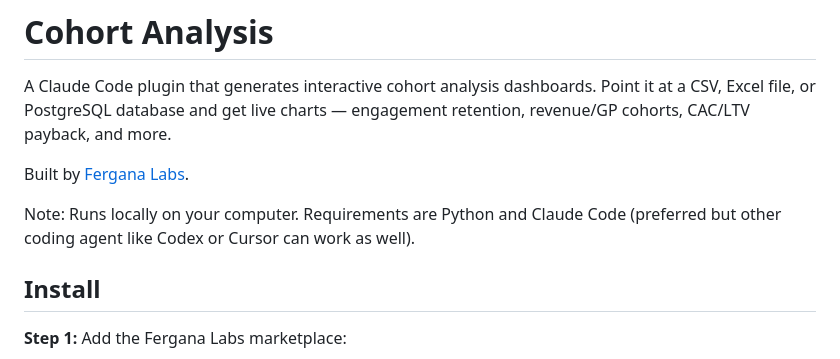
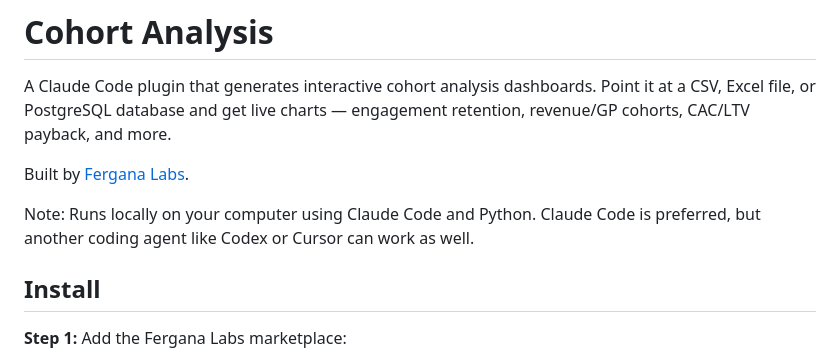
Before and after one commit to Fergana-Labs/cohort-analysis, a Markdown page: README.md, the part around the change. GitHub-like rendering.

Commit message:
Update note on running requirements for clarity
Clarified the note about running requirements.

```diff
--- a/README.md
+++ b/README.md
@@ -4,7 +4,7 @@ A Claude Code plugin that generates interactive cohort analysis dashboards. Poin
 
 Built by [Fergana Labs](https://ferganalabs.com).
 
-Note: Runs locally on your computer. Requirements are Python and Claude Code (preferred but other coding agent like Codex or Cursor can work as well).
+Note: Runs locally on your computer using Claude Code and Python. Claude Code is preferred, but another coding agent like Codex or Cursor can work as well.
 
 ## Install
 
```
